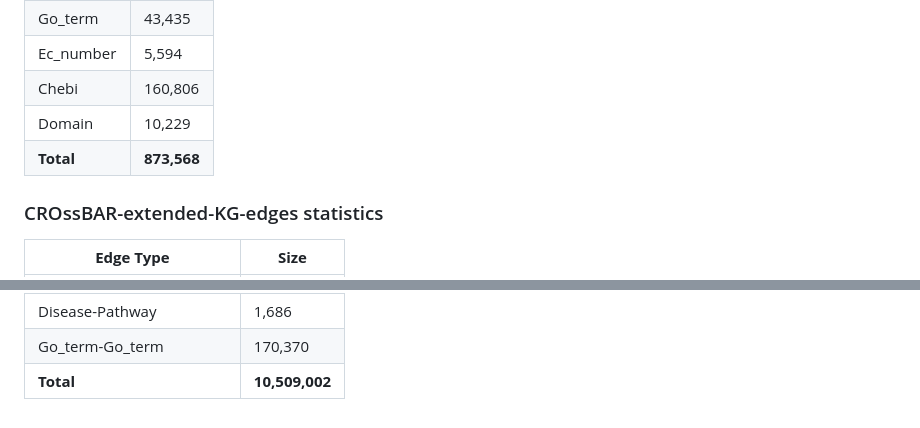
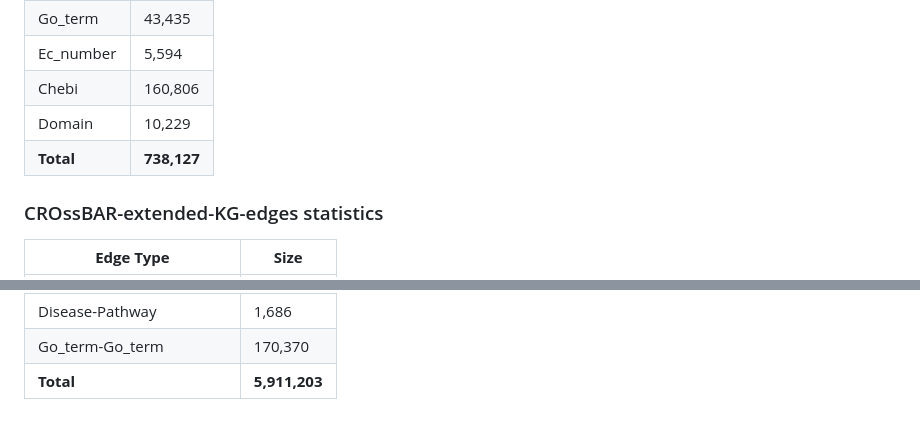
Before and after one commit to cansyl/CROssBAR, a Markdown page: CROssBAR_INTEGRATED_KGs/README.md, 2 parts joined by grey strips. Drawn GitHub-style.

Commit message:
correction

```diff
--- a/CROssBAR_INTEGRATED_KGs/README.md
+++ b/CROssBAR_INTEGRATED_KGs/README.md
@@ -50,7 +50,7 @@ Go_term | 43,435
 Ec_number | 5,594
 Chebi | 160,806
 Domain | 10,229
-**Total** | **873,568**
+**Total** | **738,127**
 
 ### CROssBAR-extended-KG-edges statistics ###
 | **Edge Type**	| **Size** |
@@ -69,4 +69,4 @@ Chebi-Chebi | 638,182
 Disease-HPO | 24,673
 Disease-Pathway | 1,686
 Go_term-Go_term | 170,370
-**Total** | **10,509,002**
+**Total** | **5,911,203**
```
